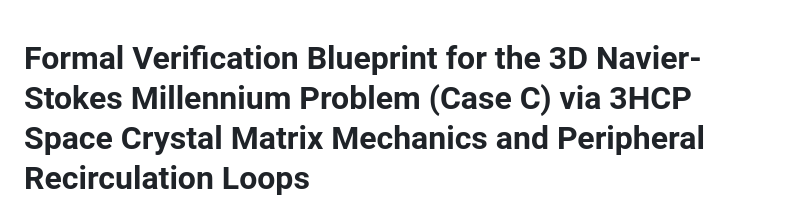
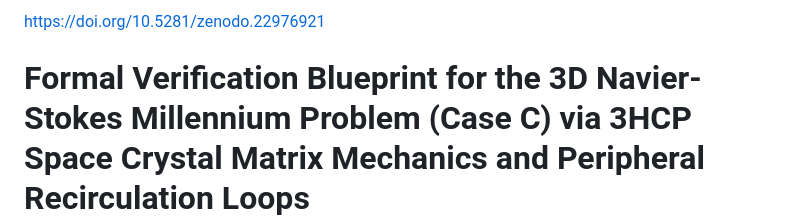
Before and after one commit to fomamarkov-creator/Navier-Stokes-proof-variant-C, a Markdown page: README.md, the part around the change. Drawn GitHub-style.

```diff
--- a/README.md
+++ b/README.md
@@ -1,3 +1,5 @@
+https://doi.org/10.5281/zenodo.22976921
+
 # Formal Verification Blueprint for the 3D Navier-Stokes Millennium Problem (Case C) via 3HCP Space Crystal Matrix Mechanics and Peripheral Recirculation Loops
 
 ## Author Intellectual Property & Declarations
```
